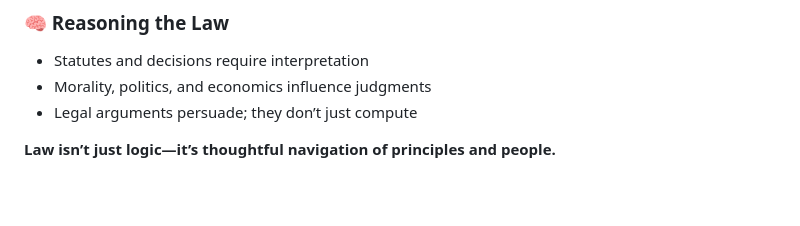
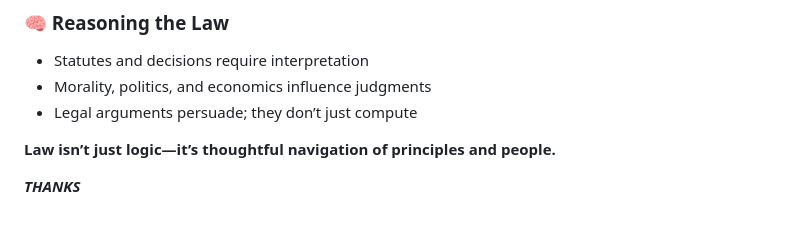
Before and after one commit to Enock777-creator/Me-Enock-lexhub, a Markdown page: articles/logic-and-law.md, the part around the change. GitHub-like rendering; blank space fills up the shorter version.

```diff
--- a/articles/logic-and-law.md
+++ b/articles/logic-and-law.md
@@ -53,3 +53,7 @@ Original Source: https://www.open.edu/openlearn/society-politics-law/law/legal-s
 
 
 **Law isn’t just logic—it’s thoughtful navigation of principles and people.**
+
+
+
+**_THANKS_**
```
